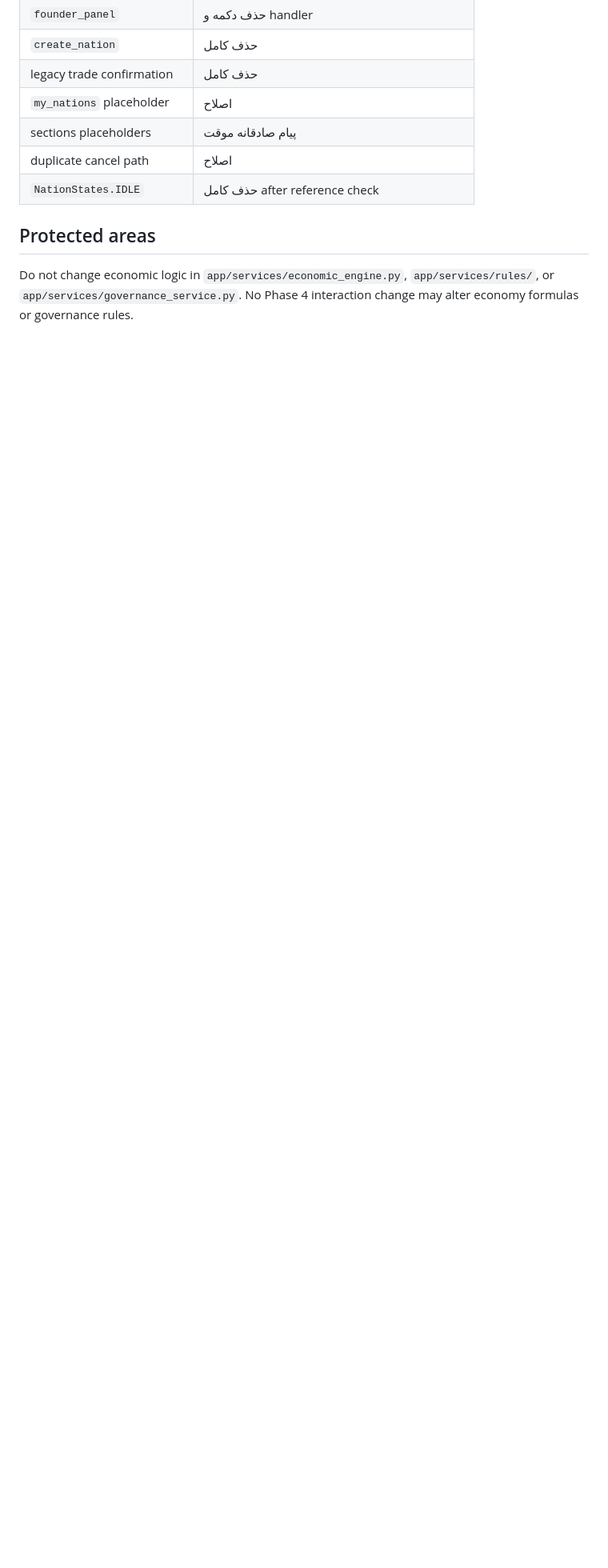
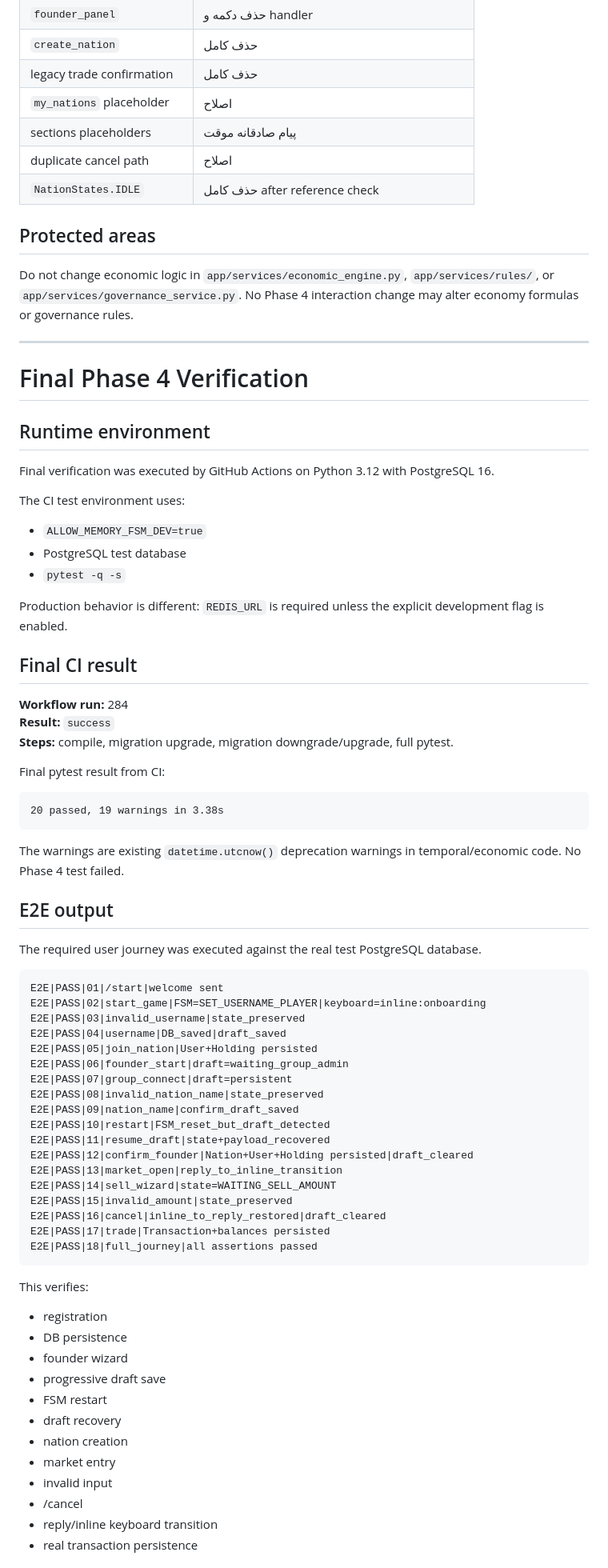
Before and after one commit to Sajjad1276/opexmoney, a Markdown page: docs/interaction_audit.md, the part around one of its changes. Shown at 80% size. GitHub-like rendering; blank space fills up the shorter version.

Commit message:
docs: record final Phase 4 runtime verification

````diff
--- a/docs/interaction_audit.md
+++ b/docs/interaction_audit.md
@@ -207,3 +207,73 @@ Therefore no runtime PASS is claimed in this baseline document. The final versio
 ## Protected areas
 
 Do not change economic logic in `app/services/economic_engine.py`, `app/services/rules/`, or `app/services/governance_service.py`. No Phase 4 interaction change may alter economy formulas or governance rules.
+
+
+---
+
+# Final Phase 4 Verification
+
+## Runtime environment
+
+Final verification was executed by GitHub Actions on Python 3.12 with PostgreSQL 16.
+
+The CI test environment uses:
+- `ALLOW_MEMORY_FSM_DEV=true`
+- PostgreSQL test database
+- `pytest -q -s`
+
+Production behavior is different: `REDIS_URL` is required unless the explicit development flag is enabled.
+
+## Final CI result
+
+**Workflow run:** 284
+**Result:** `success`
+**Steps:** compile, migration upgrade, migration downgrade/upgrade, full pytest.
+
+Final pytest result from CI:
+
+```
+20 passed, 19 warnings in 3.38s
+```
+
+The warnings are existing `datetime.utcnow()` deprecation warnings in temporal/economic code. No Phase 4 test failed.
+
+## E2E output
+
+The required user journey was executed against the real test PostgreSQL database.
+
+```
+E2E|PASS|01|/start|welcome sent
+E2E|PASS|02|start_game|FSM=SET_USERNAME_PLAYER|keyboard=inline:onboarding
+E2E|PASS|03|invalid_username|state_preserved
+E2E|PASS|04|username|DB_saved|draft_saved
+E2E|PASS|05|join_nation|User+Holding persisted
+E2E|PASS|06|founder_start|draft=waiting_group_admin
+E2E|PASS|07|group_connect|draft=persistent
+E2E|PASS|08|invalid_nation_name|state_preserved
+E2E|PASS|09|nation_name|confirm_draft_saved
+E2E|PASS|10|restart|FSM_reset_but_draft_detected
+E2E|PASS|11|resume_draft|state+payload_recovered
+E2E|PASS|12|confirm_founder|Nation+User+Holding persisted|draft_cleared
+E2E|PASS|13|market_open|reply_to_inline_transition
+E2E|PASS|14|sell_wizard|state=WAITING_SELL_AMOUNT
+E2E|PASS|15|invalid_amount|state_preserved
+E2E|PASS|16|cancel|inline_to_reply_restored|draft_cleared
+E2E|PASS|17|trade|Transaction+balances persisted
+E2E|PASS|18|full_journey|all assertions passed
+```
+
+This verifies:
+- registration
+- DB persistence
+- founder wizard
+- progressive draft save
+- FSM restart
+- draft recovery
+- nation creation
+- market entry
+- invalid input
+- /cancel
+- reply/inline keyboard transition
+- real transaction persistence
+
````
Also changed, not shown: other parts of docs/interaction_audit.md (+105 -0 lines).
